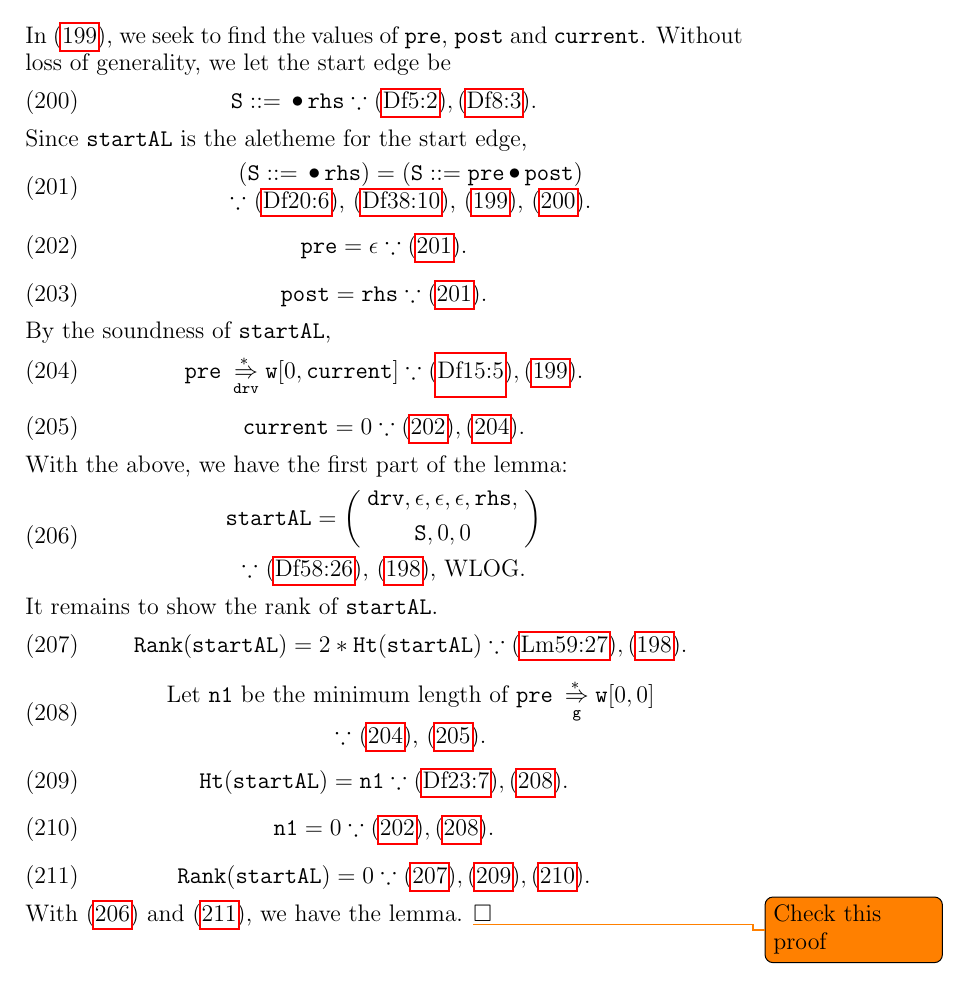
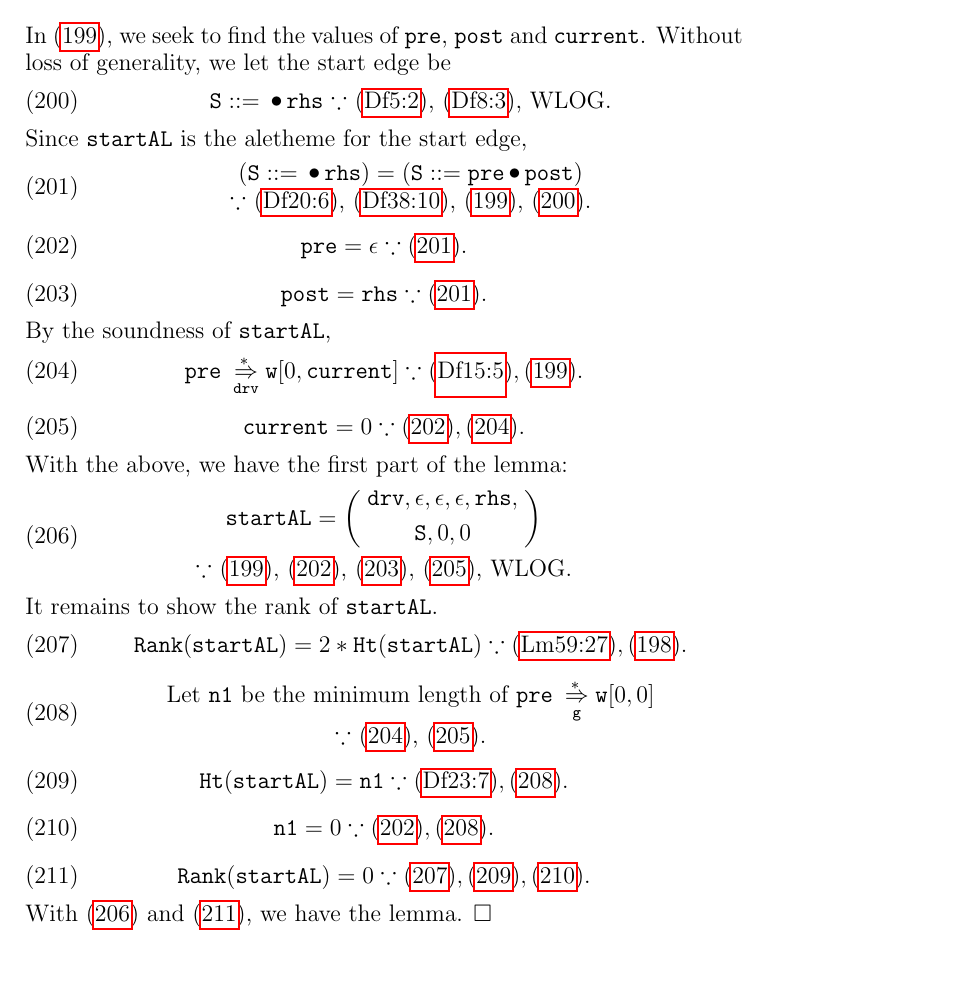
Before and after one commit to jeffreykegler/LostwaveEarley, a LaTeX paper (earley.ltx): part of page 31 of 44, cut so that both start at the same text. Compiled offline with pdfLaTeX.

Commit message:
Work on zero length lemmas

```diff
--- a/earley.ltx
+++ b/earley.ltx
@@ -2770,8 +2770,8 @@ With \eqref{eq:pr-pred-stem-160}, \eqref{eq:pr-pred-stem-190}, and \eqref{eq:pr-
         Without loss of generality, we let the start edge be
         \begin{equation}
         \label{eq:pr-start-aletheme-120}
-                \V{S} \de \mydot \V{rhs}
-                \cuz \Dfref{dedicated-start}, \Dfref{ee-types}.
+                \mycpar{$\V{S} \de \mydot \V{rhs}$
+                \cuz \Dfref{dedicated-start}, \Dfref{ee-types}, WLOG.}
         \end{equation}
         Since \V{startAL} is the aletheme for the start edge,
         \begin{equation}
@@ -2805,7 +2805,8 @@ With \eqref{eq:pr-pred-stem-160}, \eqref{eq:pr-pred-stem-190}, and \eqref{eq:pr-
                 \V{startAL} = \left( \; \begin{gathered} \V{drv},\epsilon,\epsilon,\epsilon,\V{rhs}, \\
                         \V{S},0,0 \\
                 \end{gathered} \; \right) \\
-                        \text{\cuz \Dfref{start-symbol-aletheme}, \eqref{eq:pr-start-aletheme-100}, WLOG.}
+                        \text{\cuz \eqref{eq:pr-start-aletheme-110}, \eqref{eq:pr-start-aletheme-140},
+                                \eqref{eq:pr-start-aletheme-150}, \eqref{eq:pr-start-aletheme-170}, WLOG.}
                 \end{gathered}
         \end{equation}
         It remains to show the rank of \V{startAL}.
@@ -2835,7 +2836,6 @@ With \eqref{eq:pr-pred-stem-160}, \eqref{eq:pr-pred-stem-190}, and \eqref{eq:pr-
         \end{equation}
         With \eqref{eq:pr-start-aletheme-180} and \eqref{eq:pr-start-aletheme-230},
         we have the lemma.
-        \todo{Check this proof}
         \myqed
 \end{proof}
 
```
